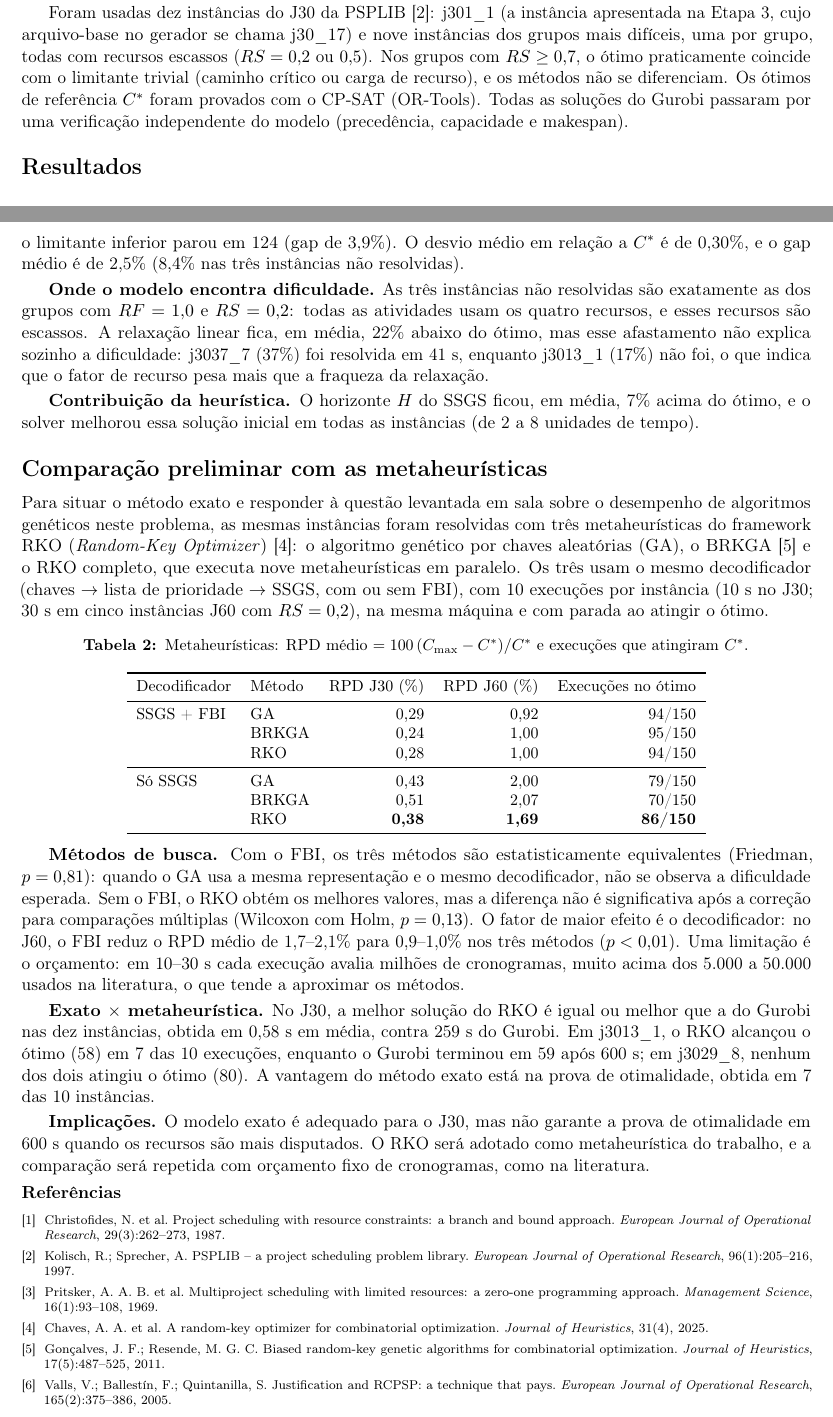
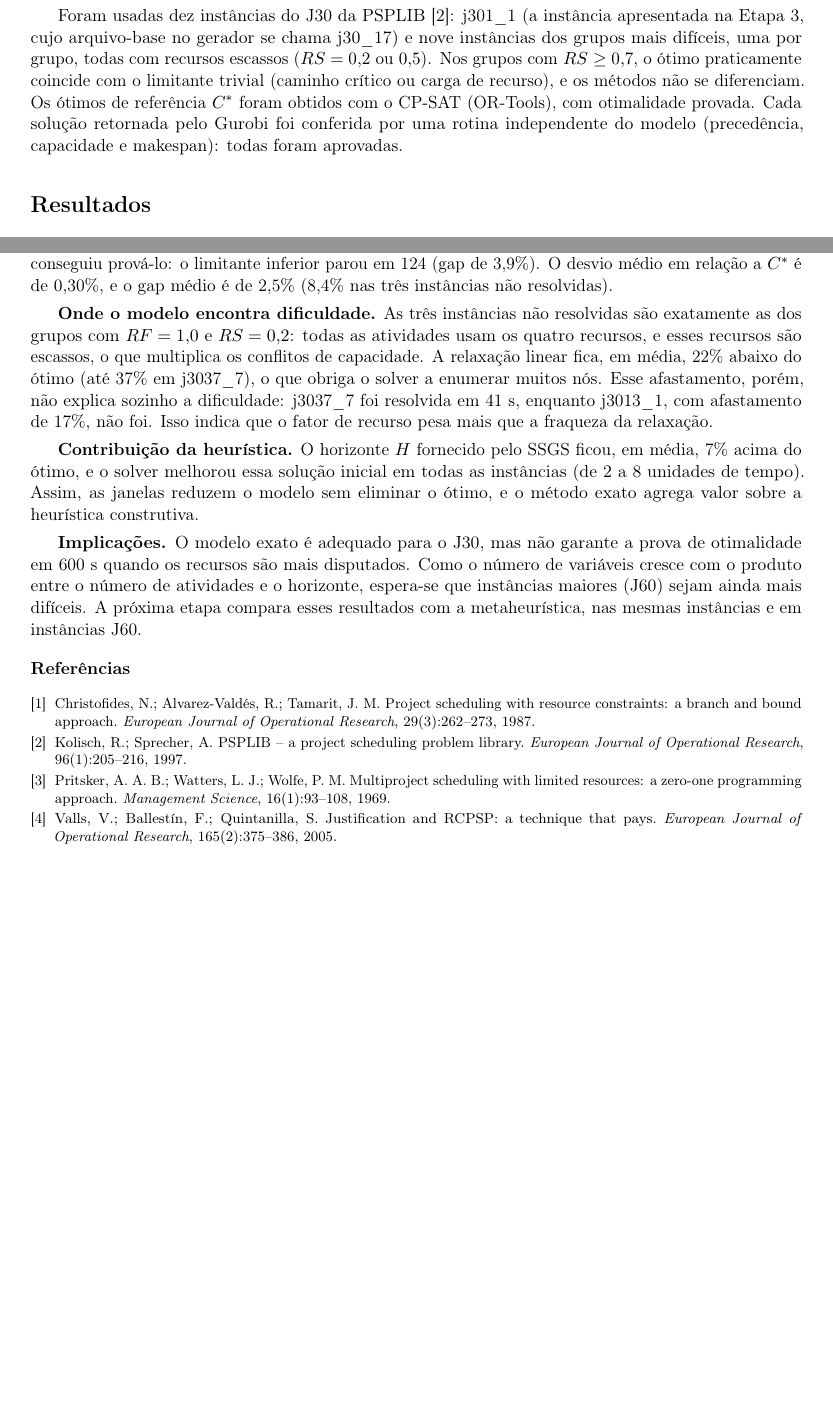
Before and after one commit to Otavio-Novais/rcpsp-baterias, a LaTeX document (relatorios/etapa5/etapa5.tex): two parts of pages 1 and 2 of 2, joined at a grey line, cut so that both start at the same text, the shorter picture padded with empty space. Compiled offline with pdfLaTeX.

Commit message:
Etapa 5 volta a conter so o metodo exato
- o enunciado da Etapa 5 pede apenas os resultados do metodo exato; a
  comparacao com as metaheuristicas e o conteudo da Etapa 6
- secao das metaheuristicas guardada em relatorios/etapa6/ como rascunho

Co-Authored-By: Claude Opus 5.5 <noreply@anthropic.com>
Claude-Session: https://claude.ai/code/session_01WuVf4AGXBiK8sB8JAWnddf

```diff
--- a/relatorios/etapa5/etapa5.tex
+++ b/relatorios/etapa5/etapa5.tex
@@ -2,9 +2,7 @@
 \usepackage[T1]{fontenc}
 \usepackage[utf8]{inputenc}
 \usepackage[brazil]{babel}
-\usepackage[margin=1.8cm]{geometry}
-\usepackage[compact]{titlesec}
-\titlespacing*{\section}{0pt}{0.9em}{0.4em}
+\usepackage[margin=2cm]{geometry}
 \usepackage{amsmath,amssymb}
 \usepackage{booktabs}
 \usepackage{enumitem}
@@ -14,7 +12,7 @@
 
 \captionsetup{font=small,labelfont=bf}
 \setlist{nosep,leftmargin=1.4em}
-\setlength{\parskip}{0.2em}
+\setlength{\parskip}{0.35em}
 \pagestyle{plain}
 
 \newcommand{\cmax}{C_{\max}}
@@ -52,8 +50,9 @@ Foram usadas dez instâncias do J30 da PSPLIB \cite{psplib}: j301\_1 (a instânc
 Etapa~3, cujo arquivo-base no gerador se chama j30\_17) e nove instâncias dos grupos mais difíceis,
 uma por grupo, todas com recursos escassos ($RS = 0{,}2$ ou $0{,}5$). Nos grupos com $RS \ge 0{,}7$,
 o ótimo praticamente coincide com o limitante trivial (caminho crítico ou carga de recurso), e os
-métodos não se diferenciam. Os ótimos de referência $C^*$ foram provados com o CP-SAT (OR-Tools). Todas as
-soluções do Gurobi passaram por uma verificação independente do modelo (precedência, capacidade e makespan).
+métodos não se diferenciam. Os ótimos de referência $C^*$ foram obtidos com o CP-SAT (OR-Tools),
+com otimalidade provada. Cada solução retornada pelo Gurobi foi conferida por uma rotina
+independente do modelo (precedência, capacidade e makespan): todas foram aprovadas.
 
 \section*{Resultados}
 
@@ -102,71 +102,30 @@ resolvidas).
 
 \textbf{Onde o modelo encontra dificuldade.} As três instâncias não resolvidas são exatamente as
 dos grupos com $RF = 1{,}0$ e $RS = 0{,}2$: todas as atividades usam os quatro recursos, e esses
-recursos são escassos. A relaxação linear fica, em média, 22\% abaixo do ótimo, mas esse
-afastamento não explica sozinho a dificuldade: j3037\_7 (37\%) foi resolvida em 41~s, enquanto
-j3013\_1 (17\%) não foi, o que indica que o fator de recurso pesa mais que a fraqueza da relaxação.
+recursos são escassos, o que multiplica os conflitos de capacidade. A relaxação linear fica, em
+média, 22\% abaixo do ótimo (até 37\% em j3037\_7), o que obriga o solver a enumerar muitos nós.
+Esse afastamento, porém, não explica sozinho a dificuldade: j3037\_7 foi resolvida em 41~s,
+enquanto j3013\_1, com afastamento de 17\%, não foi. Isso indica que o fator de recurso pesa mais
+que a fraqueza da relaxação.
 
-\textbf{Contribuição da heurística.} O horizonte $H$ do SSGS ficou, em média, 7\% acima do ótimo,
-e o solver melhorou essa solução inicial em todas as instâncias (de 2 a 8 unidades de tempo).
-
-\section*{Comparação preliminar com as metaheurísticas}
-
-Para situar o método exato e responder à questão levantada em sala sobre o desempenho de
-algoritmos genéticos neste problema, as mesmas instâncias foram resolvidas com três metaheurísticas
-do framework RKO (\emph{Random-Key Optimizer}) \cite{rko}: o algoritmo genético por chaves
-aleatórias (GA), o BRKGA \cite{brkga} e o RKO completo, que executa nove metaheurísticas em
-paralelo. Os três usam o mesmo decodificador (chaves $\to$ lista de prioridade $\to$ SSGS, com ou
-sem FBI), com 10 execuções por instância (10~s no J30; 30~s em cinco instâncias J60 com $RS = 0{,}2$),
-na mesma máquina e com parada ao atingir o ótimo.
-
-\begin{table}[ht]
-\centering
-\small
-\caption{Metaheurísticas: RPD médio $= 100\,(\cmax - C^*)/C^*$ e execuções que atingiram $C^*$.}
-\label{tab:mh}
-\begin{tabular}{llrrr}
-\toprule
-Decodificador & Método & RPD J30 (\%) & RPD J60 (\%) & Execuções no ótimo \\
-\midrule
-SSGS + FBI & GA    & 0,29 & 0,92 & 94/150 \\
-           & BRKGA & 0,24 & 1,00 & 95/150 \\
-           & RKO   & 0,28 & 1,00 & 94/150 \\
-\midrule
-Só SSGS    & GA    & 0,43 & 2,00 & 79/150 \\
-           & BRKGA & 0,51 & 2,07 & 70/150 \\
-           & RKO   & \textbf{0,38} & \textbf{1,69} & \textbf{86/150} \\
-\bottomrule
-\end{tabular}
-\end{table}
-
-\vspace{-0.4em}
-\textbf{Métodos de busca.} Com o FBI, os três métodos são estatisticamente equivalentes
-(Friedman, $p = 0{,}81$): quando o GA usa a mesma representação e o mesmo decodificador, não se
-observa a dificuldade esperada. Sem o FBI, o RKO obtém os melhores valores, mas a diferença não é
-significativa após a correção para comparações múltiplas (Wilcoxon com Holm, $p = 0{,}13$). O fator
-de maior efeito é o decodificador: no J60, o FBI reduz o RPD médio de 1,7--2,1\% para 0,9--1,0\% nos três
-métodos ($p < 0{,}01$). Uma limitação é o orçamento: em 10--30~s cada execução avalia milhões de
-cronogramas, muito acima dos 5.000 a 50.000 usados na literatura, o que tende a aproximar os métodos.
-
-\textbf{Exato $\times$ metaheurística.} No J30, a melhor solução do RKO é igual ou melhor que a do
-Gurobi nas dez instâncias, obtida em 0,58~s em média, contra 259~s do Gurobi. Em j3013\_1, o RKO
-alcançou o ótimo (58) em 7 das 10 execuções, enquanto o Gurobi terminou em 59 após 600~s; em
-j3029\_8, nenhum dos dois atingiu o ótimo (80). A vantagem do método exato está na prova de
-otimalidade, obtida em 7 das 10 instâncias.
+\textbf{Contribuição da heurística.} O horizonte $H$ fornecido pelo SSGS ficou, em média, 7\%
+acima do ótimo, e o solver melhorou essa solução inicial em todas as instâncias (de 2 a 8
+unidades de tempo). Assim, as janelas reduzem o modelo sem eliminar o ótimo, e o método exato
+agrega valor sobre a heurística construtiva.
 
 \textbf{Implicações.} O modelo exato é adequado para o J30, mas não garante a prova de otimalidade
-em 600~s quando os recursos são mais disputados. O RKO será adotado como metaheurística do trabalho,
-e a comparação será repetida com orçamento fixo de cronogramas, como na literatura.
+em 600~s quando os recursos são mais disputados. Como o número de variáveis cresce com o produto
+entre o número de atividades e o horizonte, espera-se que instâncias maiores (J60) sejam ainda mais
+difíceis. A próxima etapa compara esses resultados com a metaheurística, nas mesmas instâncias e em
+instâncias J60.
 
 \vspace{-0.6em}
-{\scriptsize
+{\footnotesize
 \renewcommand{\refname}{\normalsize Referências}
 \begin{thebibliography}{9}\setlength{\itemsep}{0pt}
-\bibitem{christofides} Christofides, N. et al. Project scheduling with resource constraints: a branch and bound approach. \emph{European Journal of Operational Research}, 29(3):262--273, 1987.
+\bibitem{christofides} Christofides, N.; Alvarez-Valdés, R.; Tamarit, J. M. Project scheduling with resource constraints: a branch and bound approach. \emph{European Journal of Operational Research}, 29(3):262--273, 1987.
 \bibitem{psplib} Kolisch, R.; Sprecher, A. PSPLIB -- a project scheduling problem library. \emph{European Journal of Operational Research}, 96(1):205--216, 1997.
-\bibitem{pritsker} Pritsker, A. A. B. et al. Multiproject scheduling with limited resources: a zero-one programming approach. \emph{Management Science}, 16(1):93--108, 1969.
-\bibitem{rko} Chaves, A. A. et al. A random-key optimizer for combinatorial optimization. \emph{Journal of Heuristics}, 31(4), 2025.
-\bibitem{brkga} Gonçalves, J. F.; Resende, M. G. C. Biased random-key genetic algorithms for combinatorial optimization. \emph{Journal of Heuristics}, 17(5):487--525, 2011.
+\bibitem{pritsker} Pritsker, A. A. B.; Watters, L. J.; Wolfe, P. M. Multiproject scheduling with limited resources: a zero-one programming approach. \emph{Management Science}, 16(1):93--108, 1969.
 \bibitem{valls} Valls, V.; Ballestín, F.; Quintanilla, S. Justification and RCPSP: a technique that pays. \emph{European Journal of Operational Research}, 165(2):375--386, 2005.
 \end{thebibliography}}
 
```
Also changed, not shown: relatorios/etapa6/rascunho_metaheuristicas.tex (added, +48 -0 lines), relatorios/etapa5/etapa5.pdf, relatorios/etapa5/etapa5.tex (7 more changed lines).
